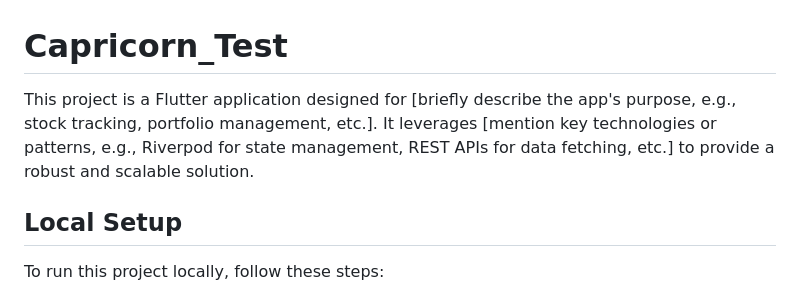
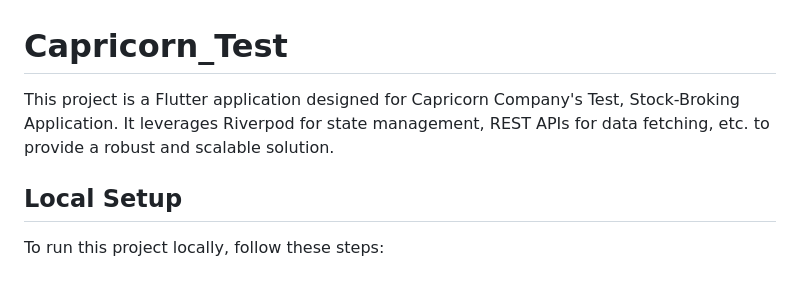
Before and after one commit to Debdaru07/capricon_test, a Markdown page: README.md, the part around the change. Drawn GitHub-style.

```diff
--- a/README.md
+++ b/README.md
@@ -1,6 +1,7 @@
 # Capricorn_Test
 
-This project is a Flutter application designed for [briefly describe the app's purpose, e.g., stock tracking, portfolio management, etc.]. It leverages [mention key technologies or patterns, e.g., Riverpod for state management, REST APIs for data fetching, etc.] to provide a robust and scalable solution.
+This project is a Flutter application designed for Capricorn Company's Test, Stock-Broking Application.
+It leverages Riverpod for state management, REST APIs for data fetching, etc. to provide a robust and scalable solution.
 
 ## Local Setup
 
```
